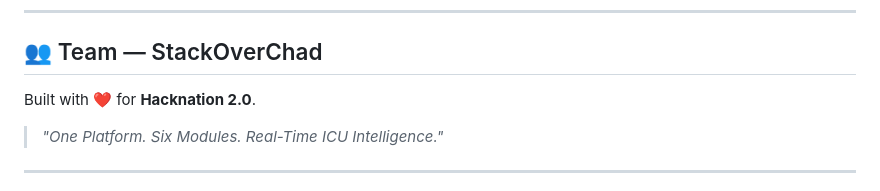
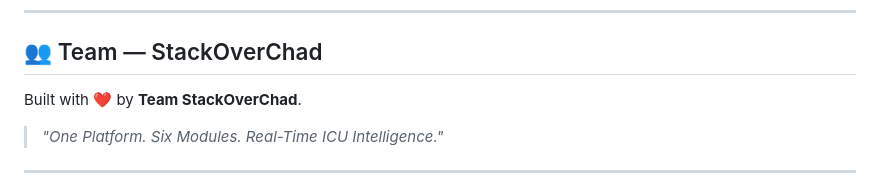
Before and after one commit to StackOverChad/Setu-Drishti, a Markdown page: Setu-Drishti/README.md, the part around the change. GitHub-like rendering.

```diff
--- a/Setu-Drishti/README.md
+++ b/Setu-Drishti/README.md
@@ -303,7 +303,7 @@ All endpoints at `http://localhost:8000`. Full Swagger docs at `/docs`.
 
 ## 👥 Team — StackOverChad
 
-Built with ❤️ for **Hacknation 2.0**.
+Built with ❤️ by **Team StackOverChad**.
 
 > *"One Platform. Six Modules. Real-Time ICU Intelligence."*
 
```
Also changed, not shown: README.md (+3 -3 lines).
